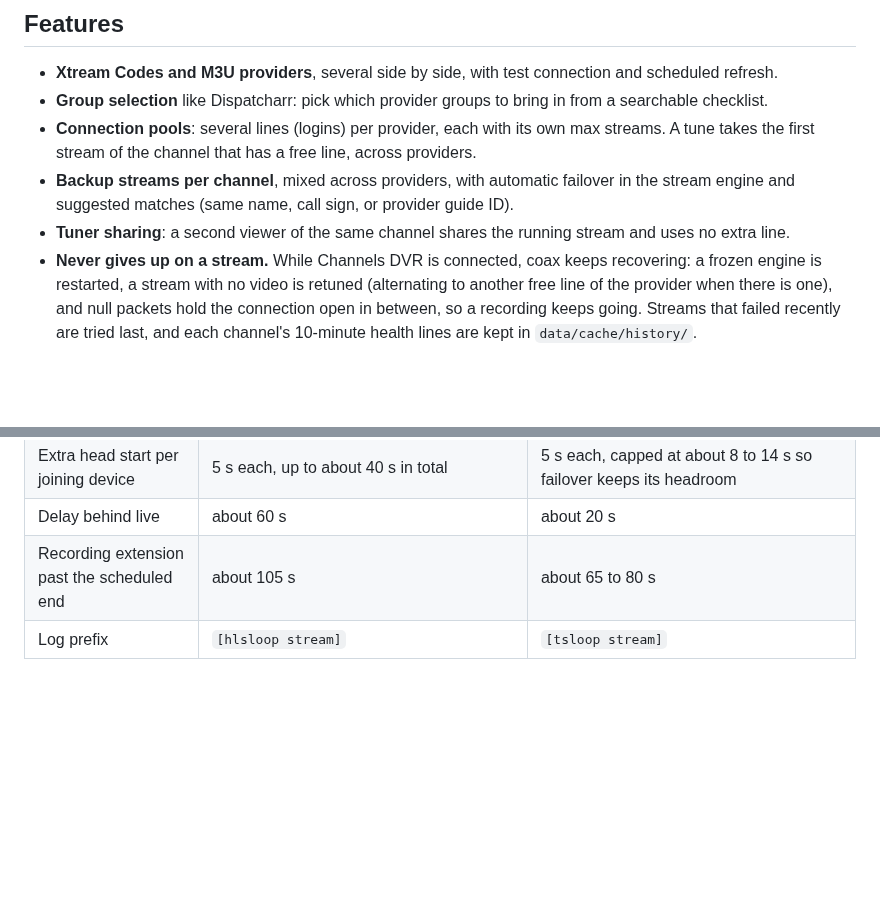
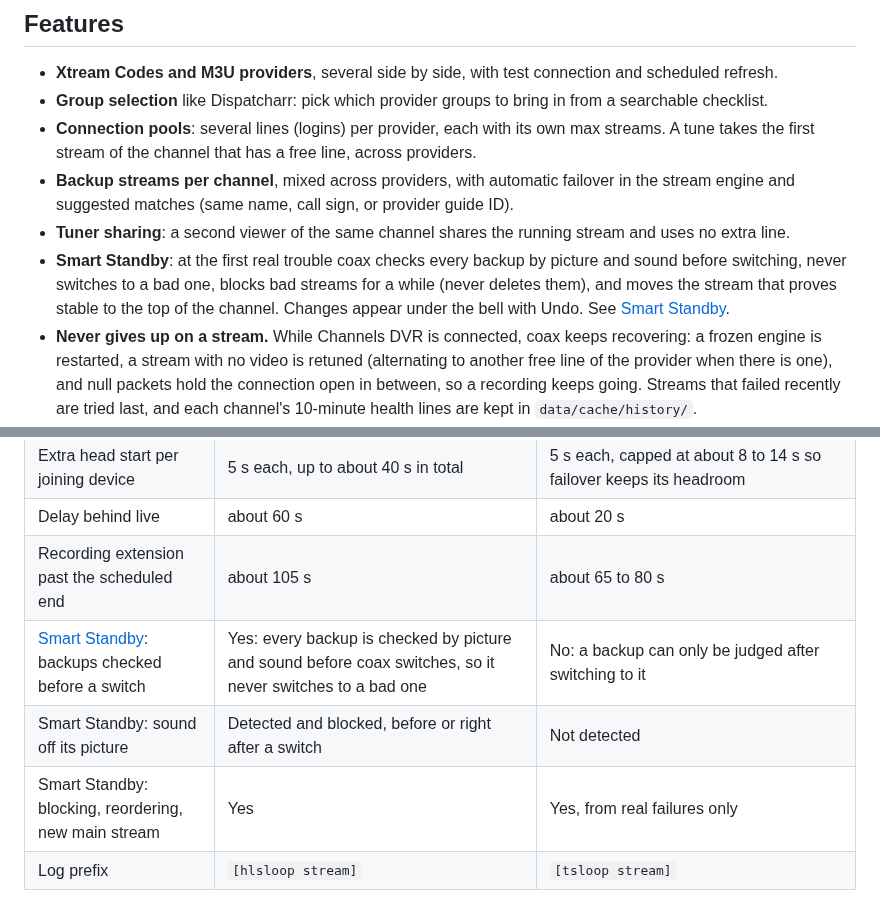
Before and after one commit to mackid1993/coax, a Markdown page: README.md, 2 parts joined by grey strips. Drawn GitHub-style; blank space fills up the shorter version.

```diff
--- a/README.md
+++ b/README.md
@@ -59,6 +59,9 @@ Channel names, providers and logos below are made up for the demo.
 - **Backup streams per channel**, mixed across providers, with automatic failover in the stream engine and
   suggested matches (same name, call sign, or provider guide ID).
 - **Tuner sharing**: a second viewer of the same channel shares the running stream and uses no extra line.
+- **Smart Standby**: at the first real trouble coax checks every backup by picture and sound before switching,
+  never switches to a bad one, blocks bad streams for a while (never deletes them), and moves the stream that
+  proves stable to the top of the channel. Changes appear under the bell with Undo. See [Smart Standby](#smart-standby).
 - **Never gives up on a stream.** While Channels DVR is connected, coax keeps recovering: a frozen engine is
   restarted, a stream with no video is retuned (alternating to another free line of the provider when there is one),
   and null packets hold the connection open in between, so a recording keeps going. Streams that failed recently
@@ -381,6 +385,9 @@ coax reads from the provider differs.
 | Extra head start per joining device | 5 s each, up to about 40 s in total | 5 s each, capped at about 8 to 14 s so failover keeps its headroom |
 | Delay behind live | about 60 s | about 20 s |
 | Recording extension past the scheduled end | about 105 s | about 65 to 80 s |
+| [Smart Standby](#smart-standby): backups checked before a switch | Yes: every backup is checked by picture and sound before coax switches, so it never switches to a bad one | No: a backup can only be judged after switching to it |
+| Smart Standby: sound off its picture | Detected and blocked, before or right after a switch | Not detected |
+| Smart Standby: blocking, reordering, new main stream | Yes | Yes, from real failures only |
 | Log prefix | `[hlsloop stream]` | `[tsloop stream]` |
 
 - **Xtream providers.** coax builds Xtream stream addresses as
```
Also changed, not shown: other parts of README.md (+45 -44 lines).
